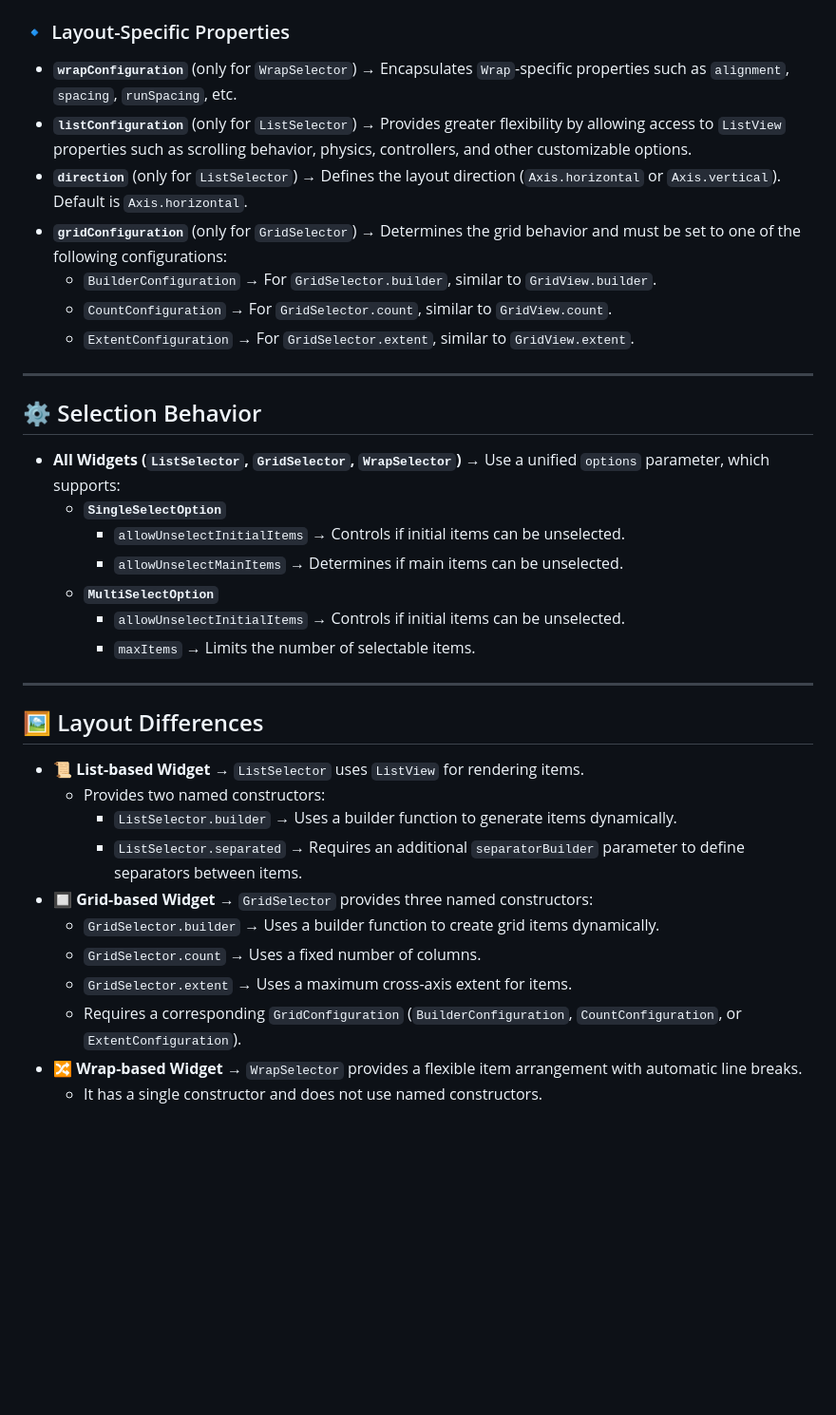
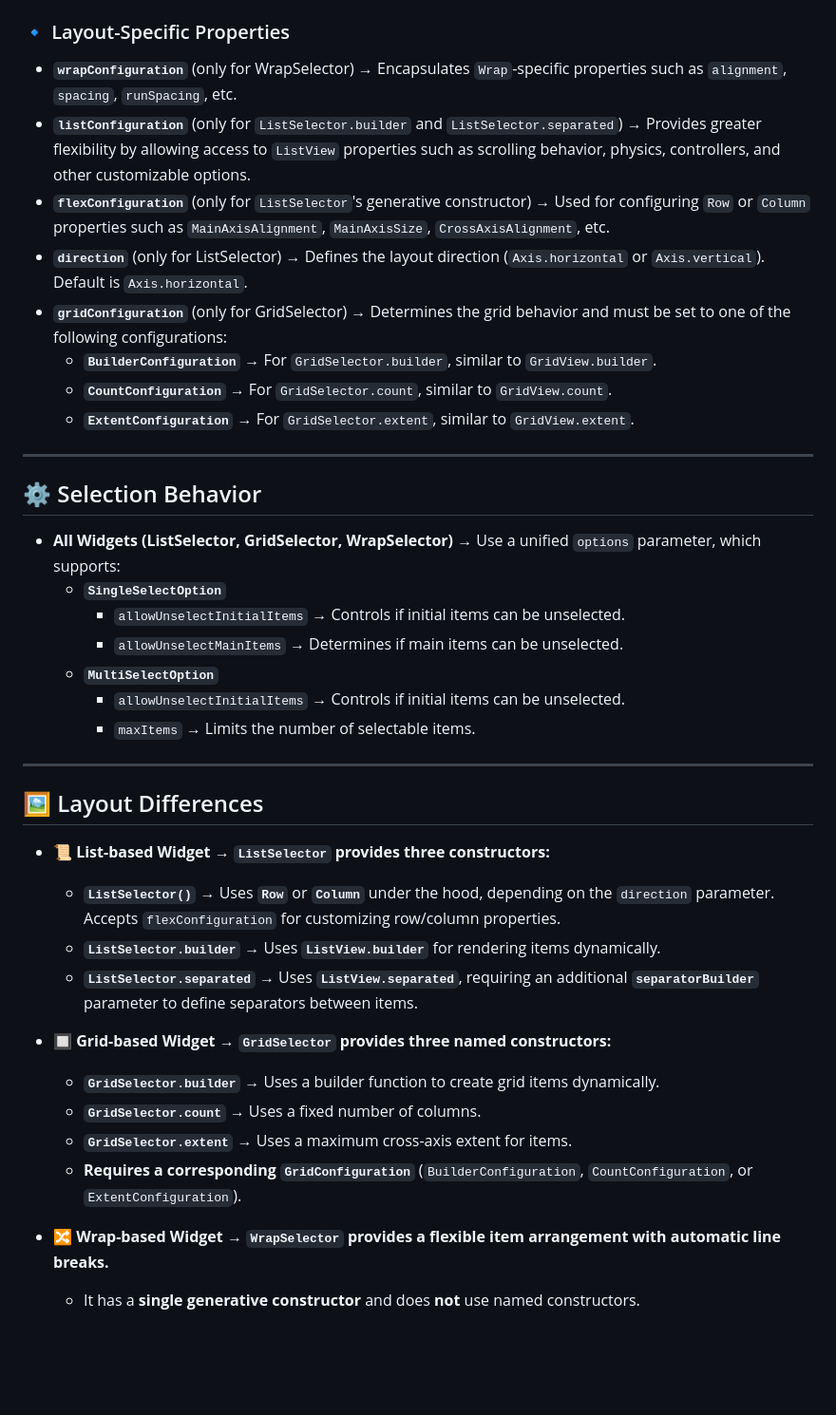
Before and after one commit to SinaSys/items_selector, a Markdown page: README.md, the part around the change printed below. Shown: that part at 95% size. Drawn GitHub-style; blank space fills up the shorter version.

```diff
--- a/README.md
+++ b/README.md
@@ -94,18 +94,19 @@ flutter pub add items_selector
 - **`options`** → Defines selection behavior and supports both `SingleSelectOption` and `MultiSelectOption`.
 
 ### 🔹 Layout-Specific Properties
-- **`wrapConfiguration`** (only for `WrapSelector`) → Encapsulates `Wrap`-specific properties such as `alignment`, `spacing`, `runSpacing`, etc.
-- **`listConfiguration`** (only for `ListSelector`) → Provides greater flexibility by allowing access to `ListView` properties such as scrolling behavior, physics, controllers, and other customizable options.
-- **`direction`** (only for `ListSelector`) → Defines the layout direction (`Axis.horizontal` or `Axis.vertical`). Default is `Axis.horizontal`.
-- **`gridConfiguration`** (only for `GridSelector`) → Determines the grid behavior and must be set to one of the following configurations:
-  - `BuilderConfiguration` → For `GridSelector.builder`, similar to `GridView.builder`.
-  - `CountConfiguration` → For `GridSelector.count`, similar to `GridView.count`.
-  - `ExtentConfiguration` → For `GridSelector.extent`, similar to `GridView.extent`.
+- **`wrapConfiguration`** (only for WrapSelector) → Encapsulates `Wrap`-specific properties such as `alignment`, `spacing`, `runSpacing`, etc.
+- **`listConfiguration`** (only for `ListSelector.builder` and `ListSelector.separated`) → Provides greater flexibility by allowing access to `ListView` properties such as scrolling behavior, physics, controllers, and other customizable options.
+- **`flexConfiguration`** (only for `ListSelector`'s generative constructor) → Used for configuring `Row` or `Column` properties such as `MainAxisAlignment`, `MainAxisSize`, `CrossAxisAlignment`, etc.
+- **`direction`** (only for ListSelector) → Defines the layout direction (`Axis.horizontal` or `Axis.vertical`). Default is `Axis.horizontal`.
+- **`gridConfiguration`** (only for GridSelector) → Determines the grid behavior and must be set to one of the following configurations:
+  - **`BuilderConfiguration`** → For `GridSelector.builder`, similar to `GridView.builder`.
+  - **`CountConfiguration`** → For `GridSelector.count`, similar to `GridView.count`.
+  - **`ExtentConfiguration`** → For `GridSelector.extent`, similar to `GridView.extent`.
 
 ---
 
 ## ⚙️ Selection Behavior
-- **All Widgets (`ListSelector`, `GridSelector`, `WrapSelector`)** → Use a unified `options` parameter, which supports:
+- **All Widgets (ListSelector, GridSelector, WrapSelector)** → Use a unified `options` parameter, which supports:
   - **`SingleSelectOption`**
     - `allowUnselectInitialItems` → Controls if initial items can be unselected.
     - `allowUnselectMainItems` → Determines if main items can be unselected.
@@ -116,18 +117,20 @@ flutter pub add items_selector
 ---
 
 ## 🖼️ Layout Differences
-- **📜 List-based Widget** → `ListSelector` uses `ListView` for rendering items.
-  - Provides two named constructors:
-    - `ListSelector.builder` → Uses a builder function to generate items dynamically.
-    - `ListSelector.separated` → Requires an additional `separatorBuilder` parameter to define separators between items.
-- **🔲 Grid-based Widget** → `GridSelector` provides three named constructors:
-  - `GridSelector.builder` → Uses a builder function to create grid items dynamically.
-  - `GridSelector.count` → Uses a fixed number of columns.
-  - `GridSelector.extent` → Uses a maximum cross-axis extent for items.
-  - Requires a corresponding `GridConfiguration` (`BuilderConfiguration`, `CountConfiguration`, or `ExtentConfiguration`).
-- **🔀 Wrap-based Widget** → `WrapSelector` provides a flexible item arrangement with automatic line breaks.
-  - It has a single constructor and does not use named constructors.
 
+- **📜 List-based Widget → `ListSelector` provides three constructors:**
+  - **`ListSelector()`** → Uses **`Row`** or **`Column`** under the hood, depending on the `direction` parameter. Accepts `flexConfiguration` for customizing row/column properties.
+  - **`ListSelector.builder`** → Uses **`ListView.builder`** for rendering items dynamically.
+  - **`ListSelector.separated`** → Uses **`ListView.separated`**, requiring an additional **`separatorBuilder`** parameter to define separators between items.
+
+- **🔲 Grid-based Widget → `GridSelector` provides three named constructors:**
+  - **`GridSelector.builder`** → Uses a builder function to create grid items dynamically.
+  - **`GridSelector.count`** → Uses a fixed number of columns.
+  - **`GridSelector.extent`** → Uses a maximum cross-axis extent for items.
+  - **Requires a corresponding `GridConfiguration`** (`BuilderConfiguration`, `CountConfiguration`, or `ExtentConfiguration`).
+
+- **🔀 Wrap-based Widget → `WrapSelector` provides a flexible item arrangement with automatic line breaks.**
+  - It has a **single generative constructor** and does **not** use named constructors.
 
 
 
```
Also changed, not shown: other parts of README.md (+1 -1 lines).
